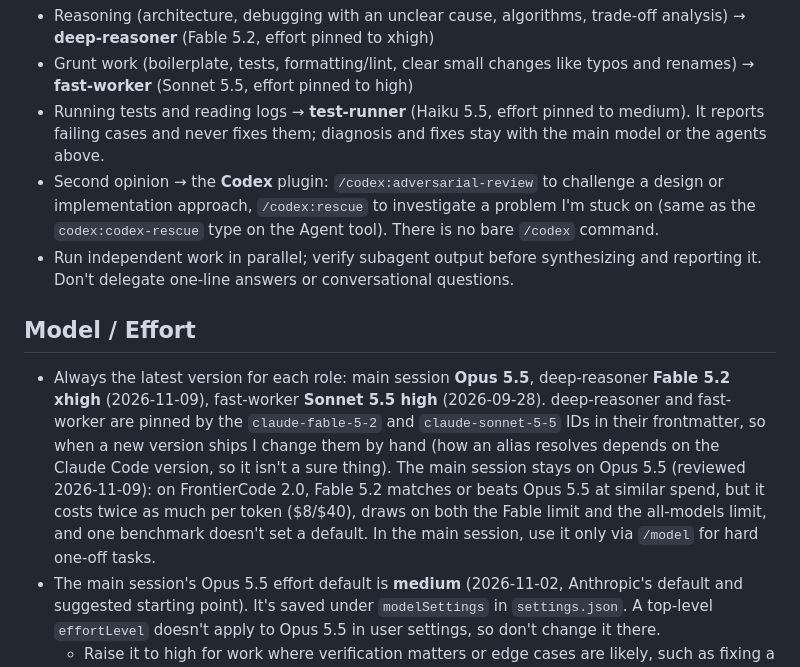
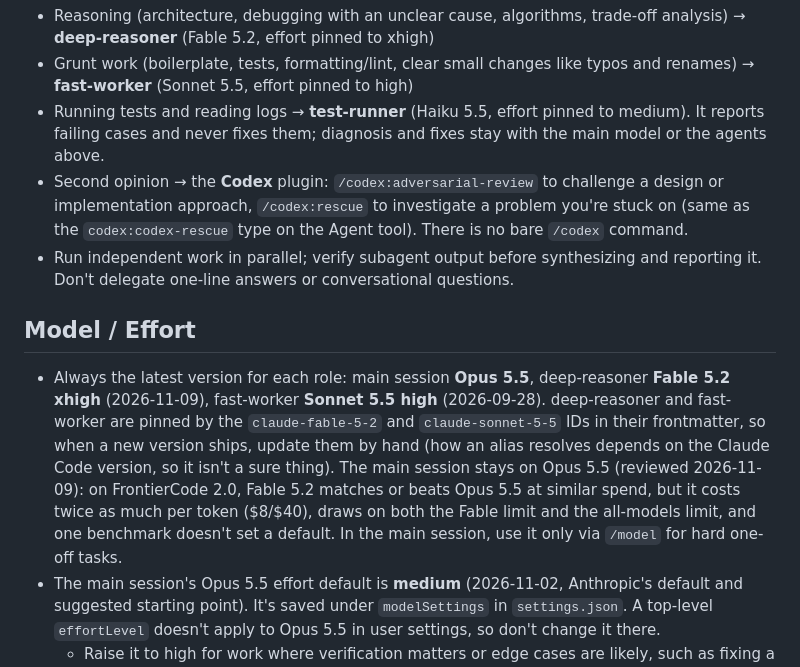
Before and after one commit to taejunoh/taejunoh.github.io, a Markdown page: claude.md, the part around the change. GitHub-like rendering.

Commit message:
claude.md: address the assistant in two rules
The global rules file is now this text word for word, so first-person
phrasing read as the author's job. Make it clear the assistant updates
pinned model IDs and uses /codex:rescue when it is stuck.

Co-Authored-By: Claude Opus 5.5 <noreply@anthropic.com>

```diff
--- a/claude.md
+++ b/claude.md
@@ -4,12 +4,12 @@ You are the orchestrator. Do only planning, splitting, synthesis, and final judg
 - Reasoning (architecture, debugging with an unclear cause, algorithms, trade-off analysis) → **deep-reasoner** (Fable 5.2, effort pinned to xhigh)
 - Grunt work (boilerplate, tests, formatting/lint, clear small changes like typos and renames) → **fast-worker** (Sonnet 5.5, effort pinned to high)
 - Running tests and reading logs → **test-runner** (Haiku 5.5, effort pinned to medium). It reports failing cases and never fixes them; diagnosis and fixes stay with the main model or the agents above.
-- Second opinion → the **Codex** plugin: `/codex:adversarial-review` to challenge a design or implementation approach, `/codex:rescue` to investigate a problem I'm stuck on (same as the `codex:codex-rescue` type on the Agent tool). There is no bare `/codex` command.
+- Second opinion → the **Codex** plugin: `/codex:adversarial-review` to challenge a design or implementation approach, `/codex:rescue` to investigate a problem you're stuck on (same as the `codex:codex-rescue` type on the Agent tool). There is no bare `/codex` command.
 - Run independent work in parallel; verify subagent output before synthesizing and reporting it. Don't delegate one-line answers or conversational questions.
 
 ## Model / Effort
 
-- Always the latest version for each role: main session **Opus 5.5**, deep-reasoner **Fable 5.2 xhigh** (2026-11-09), fast-worker **Sonnet 5.5 high** (2026-09-28). deep-reasoner and fast-worker are pinned by the `claude-fable-5-2` and `claude-sonnet-5-5` IDs in their frontmatter, so when a new version ships I change them by hand (how an alias resolves depends on the Claude Code version, so it isn't a sure thing). The main session stays on Opus 5.5 (reviewed 2026-11-09): on FrontierCode 2.0, Fable 5.2 matches or beats Opus 5.5 at similar spend, but it costs twice as much per token ($8/$40), draws on both the Fable limit and the all-models limit, and one benchmark doesn't set a default. In the main session, use it only via `/model` for hard one-off tasks.
+- Always the latest version for each role: main session **Opus 5.5**, deep-reasoner **Fable 5.2 xhigh** (2026-11-09), fast-worker **Sonnet 5.5 high** (2026-09-28). deep-reasoner and fast-worker are pinned by the `claude-fable-5-2` and `claude-sonnet-5-5` IDs in their frontmatter, so when a new version ships, update them by hand (how an alias resolves depends on the Claude Code version, so it isn't a sure thing). The main session stays on Opus 5.5 (reviewed 2026-11-09): on FrontierCode 2.0, Fable 5.2 matches or beats Opus 5.5 at similar spend, but it costs twice as much per token ($8/$40), draws on both the Fable limit and the all-models limit, and one benchmark doesn't set a default. In the main session, use it only via `/model` for hard one-off tasks.
 - The main session's Opus 5.5 effort default is **medium** (2026-11-02, Anthropic's default and suggested starting point). It's saved under `modelSettings` in `settings.json`. A top-level `effortLevel` doesn't apply to Opus 5.5 in user settings, so don't change it there.
   - Raise it to high for work where verification matters or edge cases are likely, such as fixing a bug in an existing codebase. High generally leads on the benchmarks, most of all on terminal coding. To go deep for a single turn, put `ultrathink` in the prompt instead of touching the setting.
   - The deep thinking lives in deep-reasoner, whose effort is pinned (xhigh). Explore is pinned to Haiku 5.5 medium by `~/.claude/agents/Explore.md` (2026-11-10). Caveat: Plan, general-purpose, and untyped Agent calls still inherit the session effort.
```
